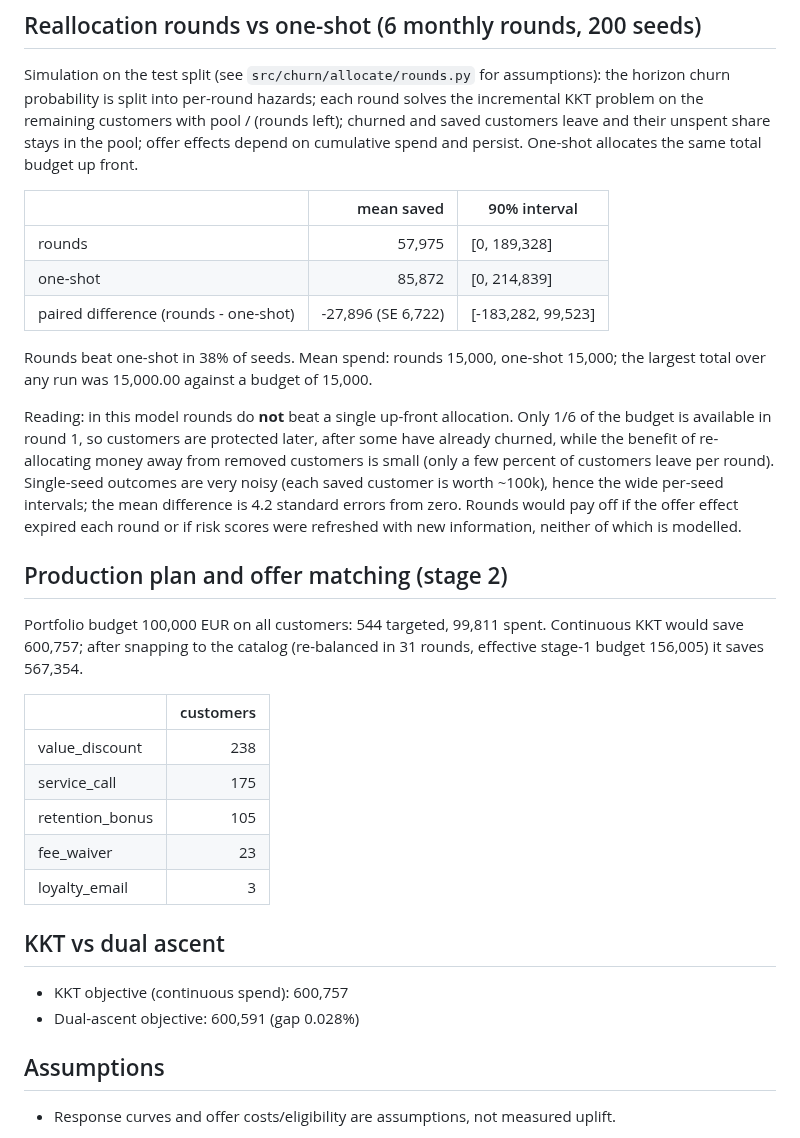
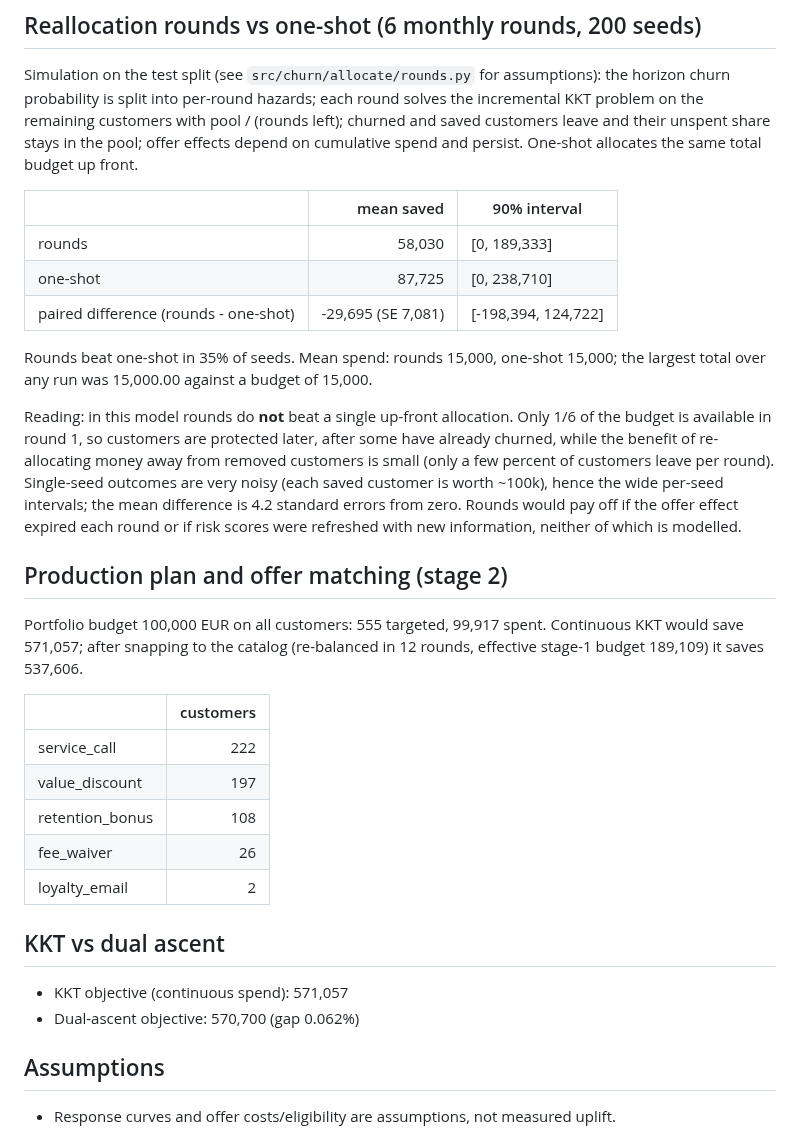
Before and after one commit to Manognaaaaaa/Churn_Predictor, a Markdown page: reports/allocation.md, the part around one of its changes. GitHub-like rendering.

```diff
--- a/reports/allocation.md
+++ b/reports/allocation.md
@@ -201,30 +201,30 @@ Simulation on the test split (see `src/churn/allocate/rounds.py` for assumptions
 
 | | mean saved | 90% interval |
 |---|---:|---|
-| rounds | 57,975 | [0, 189,328] |
-| one-shot | 85,872 | [0, 214,839] |
-| paired difference (rounds - one-shot) | -27,896 (SE 6,722) | [-183,282, 99,523] |
+| rounds | 58,030 | [0, 189,333] |
+| one-shot | 87,725 | [0, 238,710] |
+| paired difference (rounds - one-shot) | -29,695 (SE 7,081) | [-198,394, 124,722] |
 
-Rounds beat one-shot in 38% of seeds. Mean spend: rounds 15,000, one-shot 15,000; the largest total over any run was 15,000.00 against a budget of 15,000.
+Rounds beat one-shot in 35% of seeds. Mean spend: rounds 15,000, one-shot 15,000; the largest total over any run was 15,000.00 against a budget of 15,000.
 
 Reading: in this model rounds do **not** beat a single up-front allocation. Only 1/6 of the budget is available in round 1, so customers are protected later, after some have already churned, while the benefit of re-allocating money away from removed customers is small (only a few percent of customers leave per round). Single-seed outcomes are very noisy (each saved customer is worth ~100k), hence the wide per-seed intervals; the mean difference is 4.2 standard errors from zero. Rounds would pay off if the offer effect expired each round or if risk scores were refreshed with new information, neither of which is modelled.
 
 ## Production plan and offer matching (stage 2)
 
-Portfolio budget 100,000 EUR on all customers: 544 targeted, 99,811 spent. Continuous KKT would save 600,757; after snapping to the catalog (re-balanced in 31 rounds, effective stage-1 budget 156,005) it saves 567,354.
+Portfolio budget 100,000 EUR on all customers: 555 targeted, 99,917 spent. Continuous KKT would save 571,057; after snapping to the catalog (re-balanced in 12 rounds, effective stage-1 budget 189,109) it saves 537,606.
 
 |                 |   customers |
 |:----------------|------------:|
-| value_discount  |         238 |
-| service_call    |         175 |
-| retention_bonus |         105 |
-| fee_waiver      |          23 |
-| loyalty_email   |           3 |
+| service_call    |         222 |
+| value_discount  |         197 |
+| retention_bonus |         108 |
+| fee_waiver      |          26 |
+| loyalty_email   |           2 |
 
 ## KKT vs dual ascent
 
-- KKT objective (continuous spend): 600,757
-- Dual-ascent objective: 600,591 (gap 0.028%)
+- KKT objective (continuous spend): 571,057
+- Dual-ascent objective: 570,700 (gap 0.062%)
 
 ## Assumptions
 - Response curves and offer costs/eligibility are assumptions, not measured uplift.
```
Also changed, not shown: other parts of reports/allocation.md (+37 -37 lines), reports/09_timeseries.md (+3 -3 lines), reports/figures/acf_pacf.png, reports/figures/calibration_vs_ranking.png, reports/figures/forecast_scenarios.png, reports/figures/residual_acf.png, reports/figures/sensitivity_heatmap.png, reports/figures/strategy_vs_budget.png.
